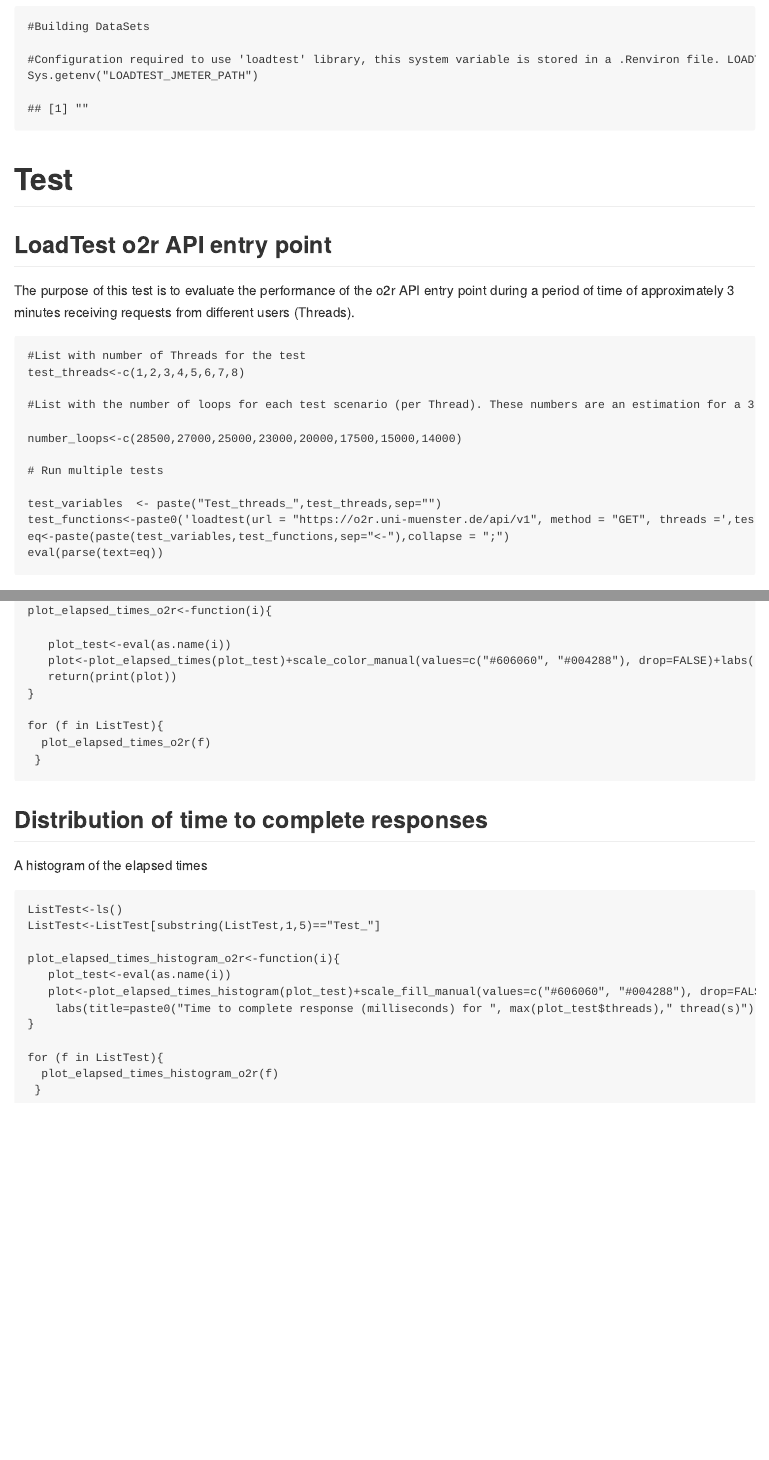
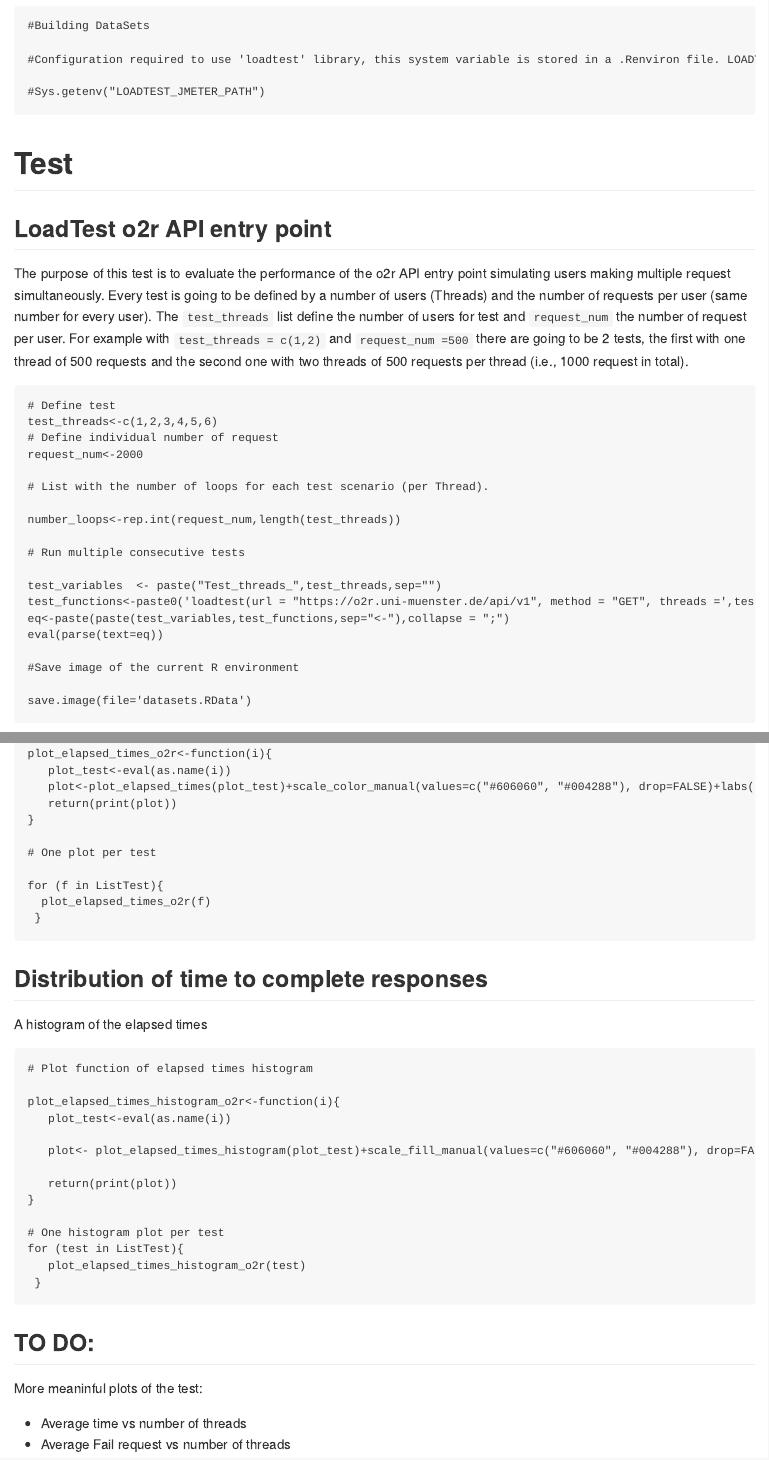
Before and after one commit to o2r-project/api, an R Markdown document (docs/evaluation/load_test_endpoint.Rmd): the page in a window 1100 px wide, from 540 px down before the commit and from 820 px down after it, so that both start at the same text, and a second part further down, joined at a grey line. Rendered offline with R 4.5, knitr and Pandoc, with nearby package versions; both versions are drawn in the output format of the newer one; some code elsewhere in the file could not run offline.

Commit message:
api load_test md file

````diff
--- a/docs/evaluation/load_test_endpoint.Rmd
+++ b/docs/evaluation/load_test_endpoint.Rmd
@@ -1,7 +1,7 @@
 ---
 title: "LoadTest"
 author: "Sebastian Garzon"
-output: html_document
+output: md_document
 ---
 
 This documet contais some script to test the o2r API endpoint using the `loadtest` [library](https://github.com/tmobile/loadtest).
@@ -28,25 +30,28 @@ This documet contais some script to test the o2r API.
 #Building DataSets
 
 #Configuration required to use 'loadtest' library, this system variable is stored in a .Renviron file. LOADTEST_JMETER_PATH="[path to jmeter bin folder]"
-Sys.getenv("LOADTEST_JMETER_PATH")
+
+#Sys.getenv("LOADTEST_JMETER_PATH")
 
 ```
 # Test
 
 ## LoadTest o2r API entry point
 
-The purpose of this test is to evaluate the performance of the o2r API entry point during a period of time of approximately 3 minutes receiving requests from different users (Threads).
+The purpose of this test is to evaluate the performance of the o2r API entry point simulating users making multiple request simultaneously. Every test is going to be defined by a number of users (Threads) and the number of requests per user (same number for every user). The `test_threads` list define the number of users for test and `request_num` the number of request per user. For example with `test_threads = c(1,2)` and `request_num =500` there are going to be 2 tests, the first with one thread of 500 requests and the second one with two threads of 500 requests per thread (i.e., 1000 request in total).
 
-```{r dataProcess, cache=TRUE,message=FALSE}
+```{r dataProcess, eval=FALSE, cache=TRUE,message=FALSE}
 
-#List with number of Threads for the test
-test_threads<-c(1,2,3,4,5,6,7,8)
+# Define test
+test_threads<-c(1,2,3,4,5,6)
+# Define individual number of request
+request_num<-2000
 
-#List with the number of loops for each test scenario (per Thread). These numbers are an estimation for a 3 minute test for every configuration scenario. Less Threads require more individual loops per thread in order to extend the test to 3 minutes.
+# List with the number of loops for each test scenario (per Thread).
 
-number_loops<-c(28500,27000,25000,23000,20000,17500,15000,14000)
+number_loops<-rep.int(request_num,length(test_threads))
 
-# Run multiple tests
+# Run multiple consecutive tests
 
 test_variables  <- paste("Test_threads_",test_threads,sep="")
 test_functions<-paste0('loadtest(url = "https://o2r.uni-muenster.de/api/v1", method = "GET", threads =',test_threads,', loops=',number_loops,')')
@@ -78,3 +90,4 @@ plot_elapsed_times_o2r<-function(i){
+# One plot per test
 
 for (f in ListTest){
   plot_elapsed_times_o2r(f)
@@ -86,18 +99,27 @@ for (f in ListTest){
 
 A histogram of the elapsed times
 
-```{r}
-ListTest<-ls()
-ListTest<-ListTest[substring(ListTest,1,5)=="Test_"]
+```{r histogram, message=FALSE}
+
+# Plot function of elapsed times histogram
 
 plot_elapsed_times_histogram_o2r<-function(i){
    plot_test<-eval(as.name(i))
-   plot<-plot_elapsed_times_histogram(plot_test)+scale_fill_manual(values=c("#606060", "#004288"), drop=FALSE)+
-    labs(title=paste0("Time to complete response (milliseconds) for ", max(plot_test$threads)," thread(s)"))
+
+   plot<- plot_elapsed_times_histogram(plot_test)+scale_fill_manual(values=c("#606060", "#004288"), drop=FALSE)+labs(title=paste0("Time to complete response (milliseconds) for ", max(plot_test$threads)," thread(s)"))
+
+   return(print(plot))
 }
 
-for (f in ListTest){
-  plot_elapsed_times_histogram_o2r(f)
+# One histogram plot per test
+for (test in ListTest){
+   plot_elapsed_times_histogram_o2r(test)
  }
 
 ```
+## TO DO:
+
+More meaninful plots of the test:
+
+* Average time vs number of threads
+* Average Fail request vs number of threads
````
Also changed, not shown: docs/evaluation/load_test_endpoint.md (added), docs/evaluation/load_test_endpoint.Rmd (15 more changed lines), 19 other files.
